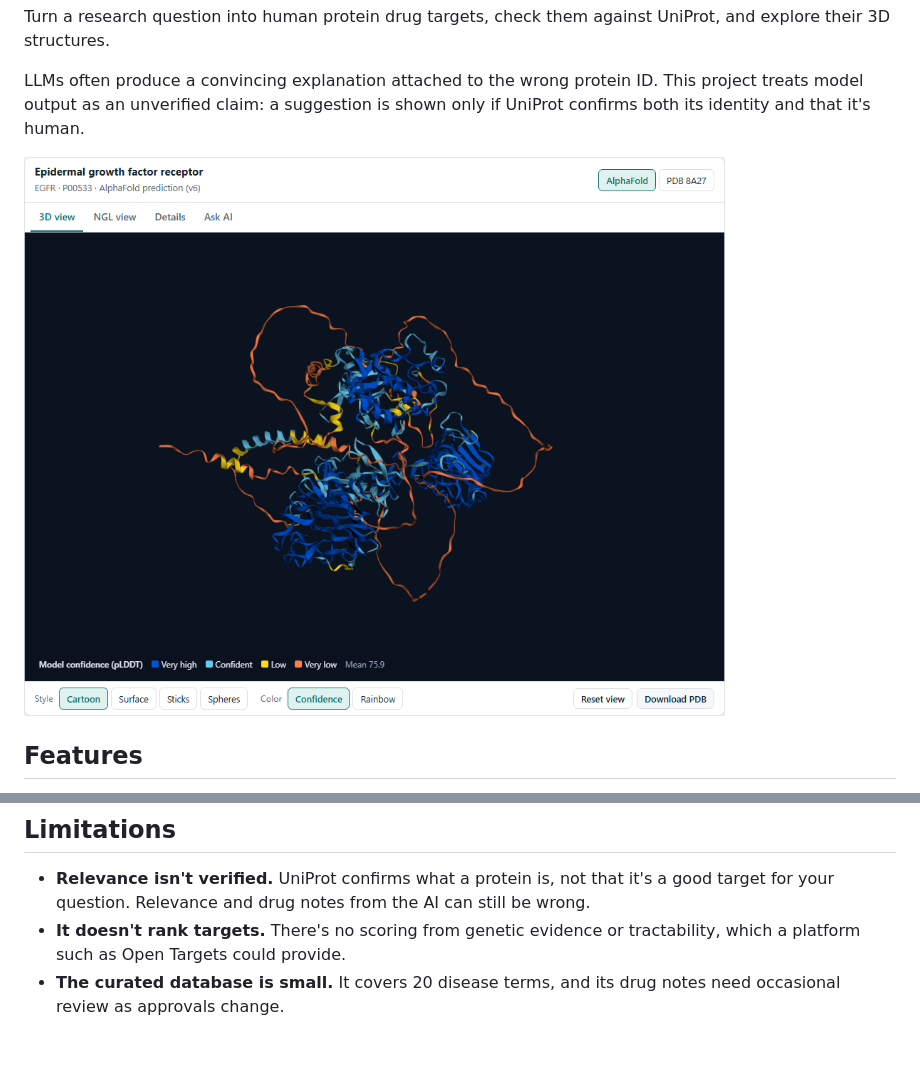
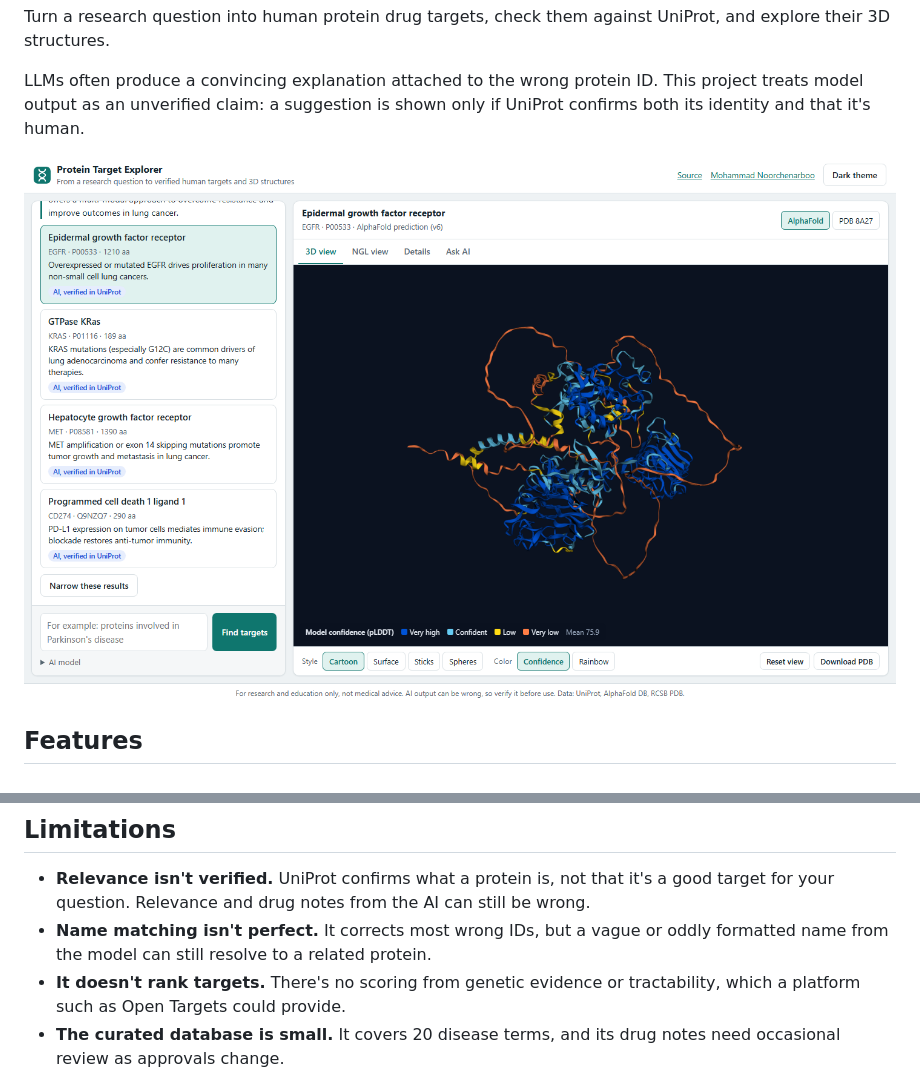
Before and after one commit to mnoorchenar/Protein-Sequencing-AI-Discovery, a Markdown page: README.md, 2 parts joined by grey strips. Drawn GitHub-style; pictures changed too: docs/app.png (added), docs/structure-viewer.png (deleted); blank space fills up the shorter version.

```diff
--- a/README.md
+++ b/README.md
@@ -17,7 +17,7 @@ Turn a research question into human protein drug targets, check them against Uni
 
 LLMs often produce a convincing explanation attached to the wrong protein ID. This project treats model output as an unverified claim: a suggestion is shown only if UniProt confirms both its identity and that it's human.
 
-![EGFR's AlphaFold structure colored by model confidence](docs/structure-viewer.png)
+![AI-suggested lung cancer targets beside EGFR's AlphaFold structure, colored by model confidence](docs/app.png)
 
 ## Features
 
@@ -139,6 +139,7 @@ tests/                  Test suite
 ## Limitations
 
 - **Relevance isn't verified.** UniProt confirms what a protein is, not that it's a good target for your question. Relevance and drug notes from the AI can still be wrong.
+- **Name matching isn't perfect.** It corrects most wrong IDs, but a vague or oddly formatted name from the model can still resolve to a related protein.
 - **It doesn't rank targets.** There's no scoring from genetic evidence or tractability, which a platform such as Open Targets could provide.
 - **The curated database is small.** It covers 20 disease terms, and its drug notes need occasional review as approvals change.
 - **Keyword search is literal.** UniProt matches can be only loosely related to a multi-word query.
```
Also changed, not shown: 7 other files.
